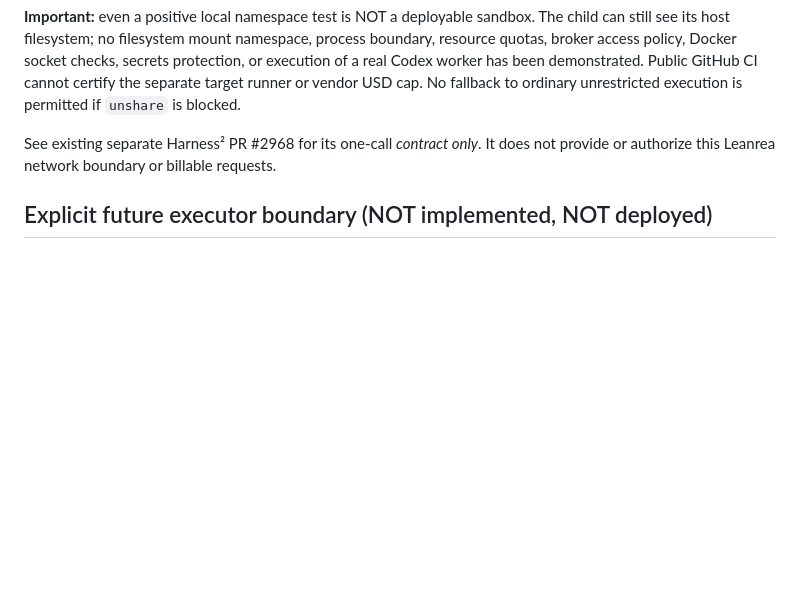
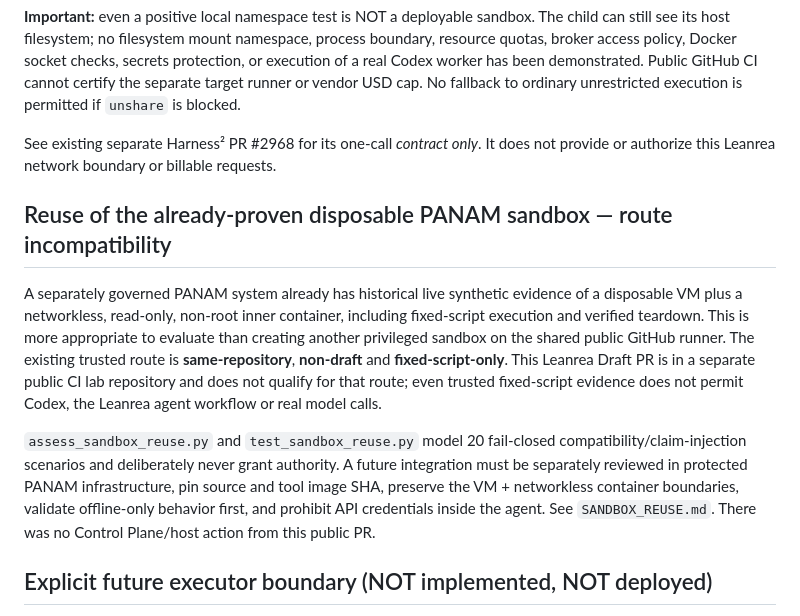
Before and after one commit to inxaka86-dotcom/panam-ci-lab, a Markdown page: wave13/BUDGET_AND_EXECUTOR.md, the part around the change. Rendered like a GitHub page; blank space fills up the shorter version.

Commit message:
docs(leanrea): clarify approved fixed-smoke sandbox route is not model execution authority

```diff
--- a/wave13/BUDGET_AND_EXECUTOR.md
+++ b/wave13/BUDGET_AND_EXECUTOR.md
@@ -48,6 +48,12 @@ The child uses a fixed command-vector, zero host root/sudo, no inherited file de
 
 See existing separate Harness² PR #2968 for its one-call *contract only*. It does not provide or authorize this Leanrea network boundary or billable requests.
 
+## Reuse of the already-proven disposable PANAM sandbox — route incompatibility
+
+A separately governed PANAM system already has historical live synthetic evidence of a disposable VM plus a networkless, read-only, non-root inner container, including fixed-script execution and verified teardown. This is more appropriate to evaluate than creating another privileged sandbox on the shared public GitHub runner. The existing trusted route is **same-repository**, **non-draft** and **fixed-script-only**. This Leanrea Draft PR is in a separate public CI lab repository and does not qualify for that route; even trusted fixed-script evidence does not permit Codex, the Leanrea agent workflow or real model calls.
+
+`assess_sandbox_reuse.py` and `test_sandbox_reuse.py` model 20 fail-closed compatibility/claim-injection scenarios and deliberately never grant authority. A future integration must be separately reviewed in protected PANAM infrastructure, pin source and tool image SHA, preserve the VM + networkless container boundaries, validate offline-only behavior first, and prohibit API credentials inside the agent. See `SANDBOX_REUSE.md`. There was no Control Plane/host action from this public PR.
+
 ## Explicit future executor boundary (NOT implemented, NOT deployed)
 
 1. Bind exact case bytes, fixture, route, allowed tools, model and environment hashes. Only the candidate arm receives a pinned Leanrea skill via a reviewed profile injection external to the identical task workspaces; the baseline has no such skill.
```
